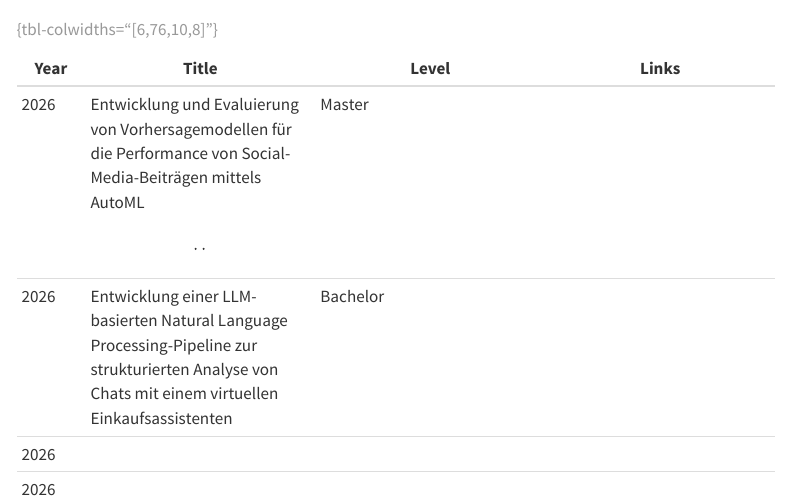
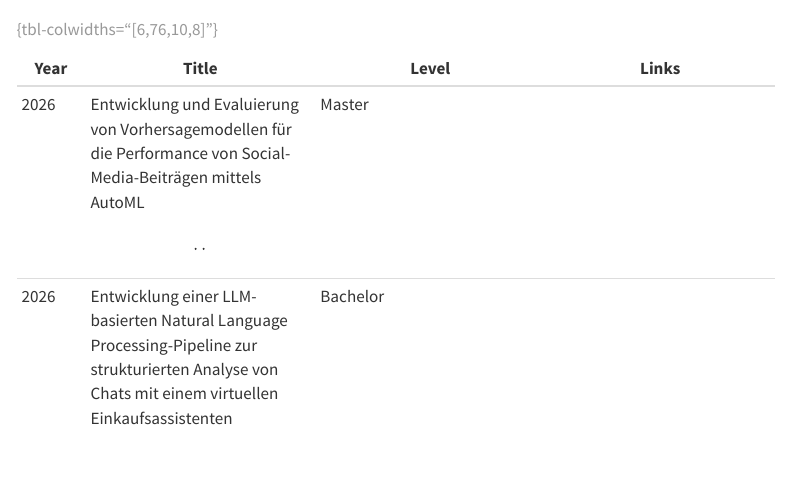
Before and after one commit to winf-hsos/personal-website, a Quarto document (research.qmd): the page in a window 1100 px wide, from 1170 px down. Rendered offline with R 4.5, knitr and Pandoc in place of Quarto, with nearby package versions; menus at the side of the page are left out.

Commit message:
Leere Zeilen aus der Thesis-Tabelle entfernen
Zwei Zeilen enthielten nur das Jahr 2026 und sonst nichts; auf der
gerenderten Seite erschienen sie als leere Tabellenzeilen.

Co-Authored-By: Claude Opus 5 <noreply@anthropic.com>

```diff
--- a/research.qmd
+++ b/research.qmd
@@ -42,7 +42,5 @@ The table lists a selection of the most recent theses I supervised.
 |-------|----------------------|----------------------|----------------------|
 | 2026 | Entwicklung und Evaluierung von Vorhersagemodellen für die Performance von Social-Media-Beiträgen mittels AutoML \[..\] | Master |  |
 | 2026 | Entwicklung einer LLM-basierten Natural Language Processing-Pipeline zur strukturierten Analyse von Chats mit einem virtuellen Einkaufsassistenten | Bachelor | <a href="https://github.com/PhilipK4/bachelor-thesis-llm-chat-analysis"><i class="bi bi-github" style="color: black"></i></a> |
-| 2026 |  |  |  |
-| 2026 |  |  |  |
 
 : {tbl-colwidths="[6,76,10,8]"}
```
